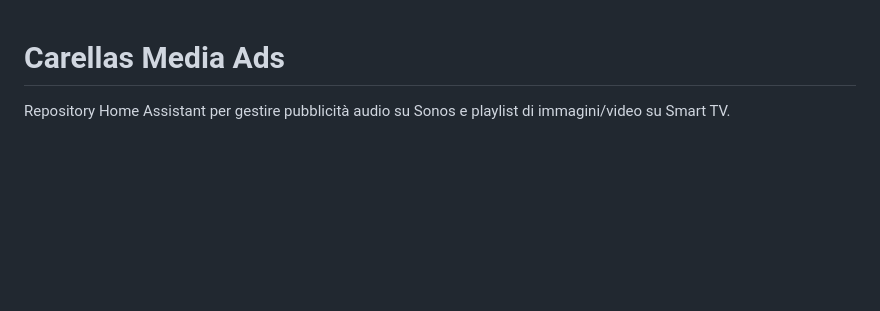
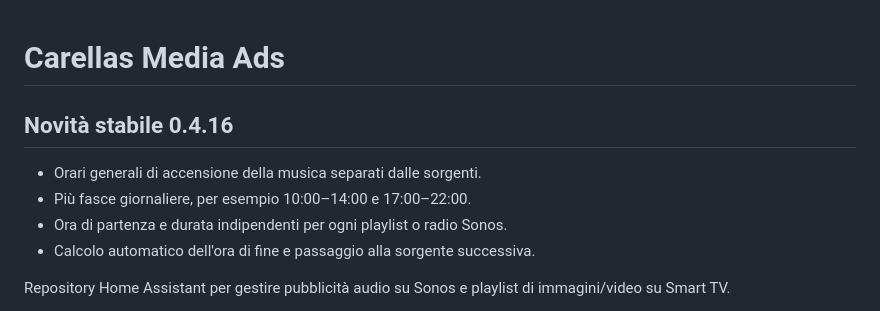
Before and after one commit to EdisonACDC/pubblicit--locali-media-ads, a Markdown page: README.md, the part around the change. Drawn GitHub-style; blank space fills up the shorter version.

Commit message:
Documenta stabile 0.4.16

```diff
--- a/README.md
+++ b/README.md
@@ -1,4 +1,11 @@
 # Carellas Media Ads
+
+## Novità stabile 0.4.16
+
+- Orari generali di accensione della musica separati dalle sorgenti.
+- Più fasce giornaliere, per esempio 10:00–14:00 e 17:00–22:00.
+- Ora di partenza e durata indipendenti per ogni playlist o radio Sonos.
+- Calcolo automatico dell'ora di fine e passaggio alla sorgente successiva.
 
 Repository Home Assistant per gestire pubblicità audio su Sonos e playlist di immagini/video su Smart TV.
 
```
